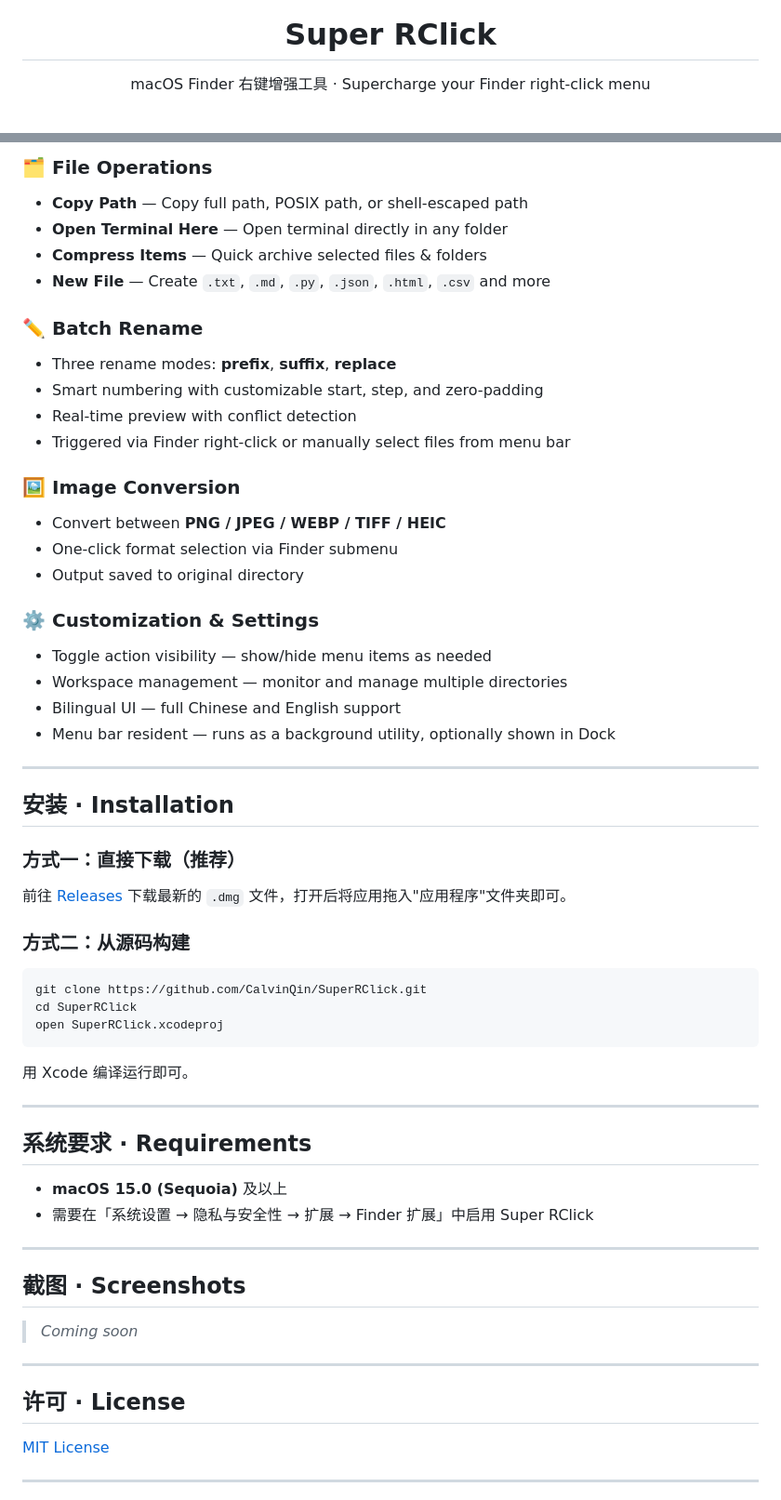
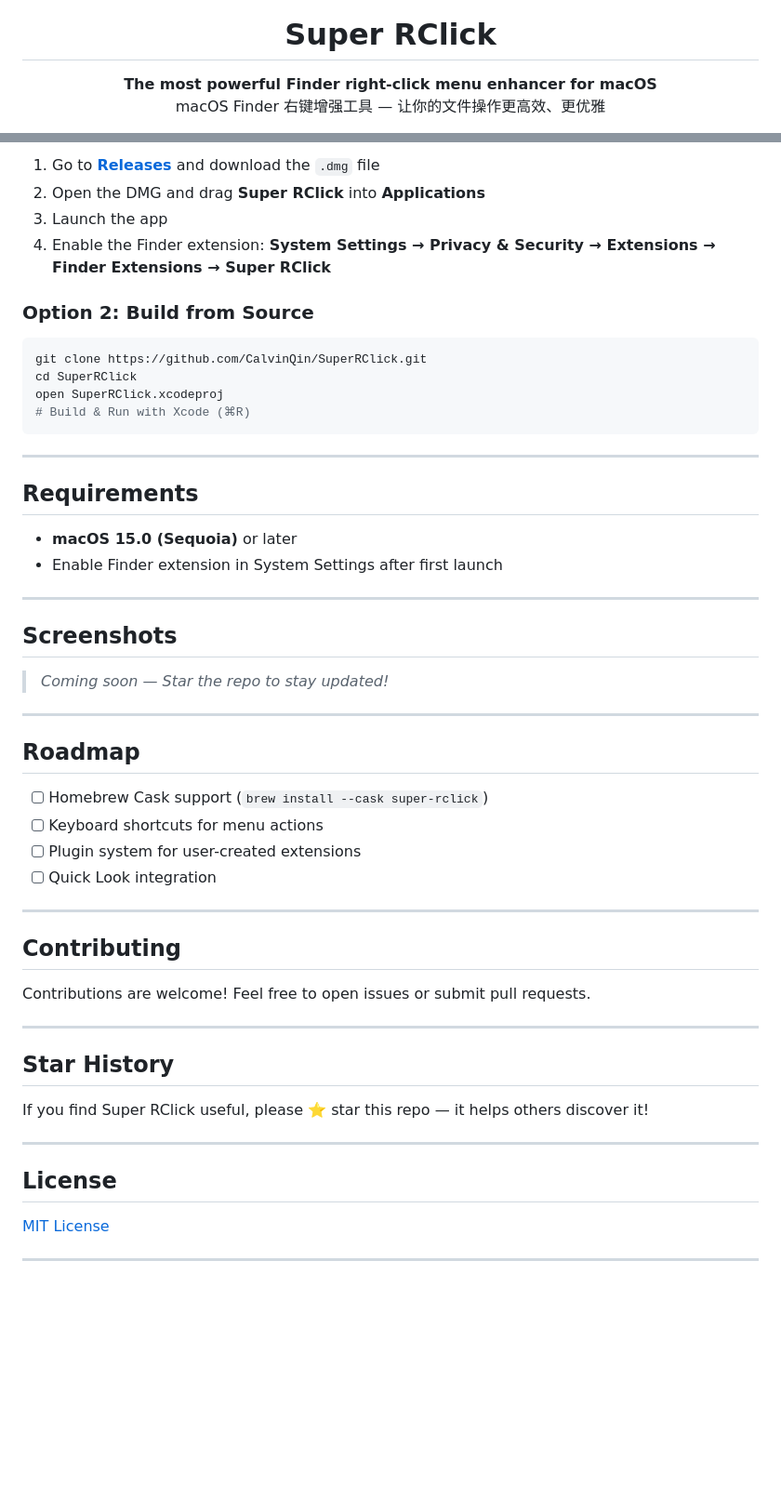
Before and after one commit to CalvinQin/SuperRClick, a Markdown page: README.md, 2 parts joined by grey strips. Shown at 93% size. GitHub-like rendering; blank space fills up the shorter version.

````diff
--- a/README.md
+++ b/README.md
@@ -5,7 +5,8 @@
 <h1 align="center">Super RClick</h1>
 
 <p align="center">
-  macOS Finder 右键增强工具 · Supercharge your Finder right-click menu
+  <strong>The most powerful Finder right-click menu enhancer for macOS</strong><br/>
+  macOS Finder 右键增强工具 — 让你的文件操作更高效、更优雅
 </p>
 
 <p align="center">
@@ -49,61 +91,55 @@
 
-### 🗂️ File Operations
-- **Copy Path** — Copy full path, POSIX path, or shell-escaped path
-- **Open Terminal Here** — Open terminal directly in any folder
-- **Compress Items** — Quick archive selected files & folders
-- **New File** — Create `.txt`, `.md`, `.py`, `.json`, `.html`, `.csv` and more
+1. Go to [**Releases**](https://github.com/CalvinQin/SuperRClick/releases/latest) and download the `.dmg` file
+2. Open the DMG and drag **Super RClick** into **Applications**
+3. Launch the app
+4. Enable the Finder extension: **System Settings → Privacy & Security → Extensions → Finder Extensions → Super RClick**
 
-### ✏️ Batch Rename
-- Three rename modes: **prefix**, **suffix**, **replace**
-- Smart numbering with customizable start, step, and zero-padding
-- Real-time preview with conflict detection
-- Triggered via Finder right-click or manually select files from menu bar
-
-### 🖼️ Image Conversion
-- Convert between **PNG / JPEG / WEBP / TIFF / HEIC**
-- One-click format selection via Finder submenu
-- Output saved to original directory
-
-### ⚙️ Customization & Settings
-- Toggle action visibility — show/hide menu items as needed
-- Workspace management — monitor and manage multiple directories
-- Bilingual UI — full Chinese and English support
-- Menu bar resident — runs as a background utility, optionally shown in Dock
-
----
-
-## 安装 · Installation
-
-### 方式一：直接下载（推荐）
-
-前往 [Releases](../../releases) 下载最新的 `.dmg` 文件，打开后将应用拖入"应用程序"文件夹即可。
-
-### 方式二：从源码构建
+### Option 2: Build from Source
 
 ```bash
 git clone https://github.com/CalvinQin/SuperRClick.git
 cd SuperRClick
 open SuperRClick.xcodeproj
+# Build & Run with Xcode (⌘R)
 ```
-
-用 Xcode 编译运行即可。
 
 ---
 
-## 系统要求 · Requirements
+## Requirements
 
-- **macOS 15.0 (Sequoia)** 及以上
-- 需要在「系统设置 → 隐私与安全性 → 扩展 → Finder 扩展」中启用 Super RClick
+- **macOS 15.0 (Sequoia)** or later
+- Enable Finder extension in System Settings after first launch
 
 ---
 
-## 截图 · Screenshots
+## Screenshots
 
-> *Coming soon*
+> *Coming soon — Star the repo to stay updated!*
 
 ---
 
-## 许可 · License
+## Roadmap
+
+- [ ] Homebrew Cask support (`brew install --cask super-rclick`)
+- [ ] Keyboard shortcuts for menu actions
+- [ ] Plugin system for user-created extensions
+- [ ] Quick Look integration
+
+---
+
+## Contributing
+
+Contributions are welcome! Feel free to open issues or submit pull requests.
+
+---
+
+## Star History
+
+If you find Super RClick useful, please ⭐ star this repo — it helps others discover it!
+
+---
+
+## License
 
 [MIT License](LICENSE)
 
````
Also changed, not shown: other parts of README.md (+69 -26 lines).
